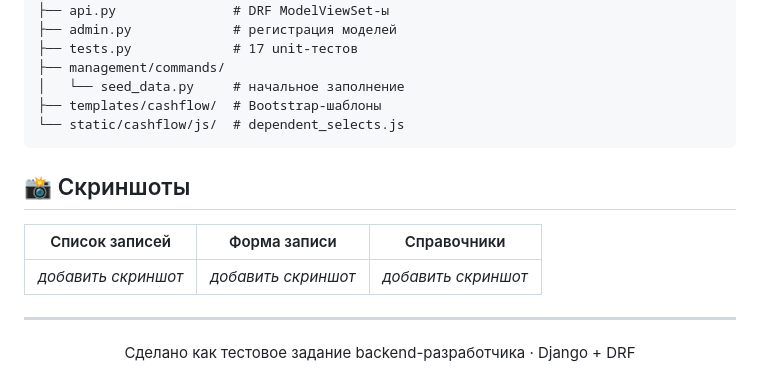
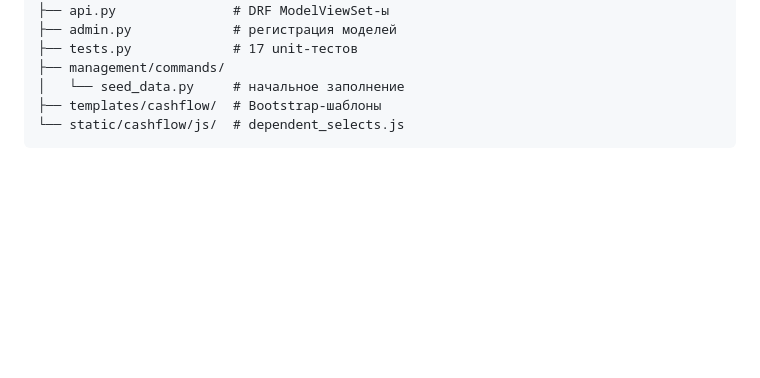
Before and after one commit to egordushenko/cashflow-service, a Markdown page: README.md, the part around the change. GitHub-like rendering; blank space fills up the shorter version.

Commit message:
Clean up README by removing screenshots and footer
Removed screenshots section and footer from README.

````diff
--- a/README.md
+++ b/README.md
@@ -166,15 +166,3 @@ cashflow/
 ├── templates/cashflow/  # Bootstrap-шаблоны
 └── static/cashflow/js/  # dependent_selects.js
 ```
-
-## 📸 Скриншоты
-
-| Список записей | Форма записи | Справочники |
-|----------------|--------------|-------------|
-| _добавить скриншот_ | _добавить скриншот_ | _добавить скриншот_ |
-
----
-
-<div align="center">
-Сделано как тестовое задание backend-разработчика · Django + DRF
-</div>
````
